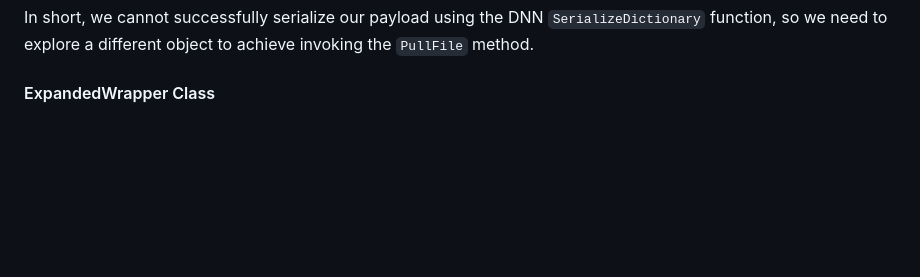
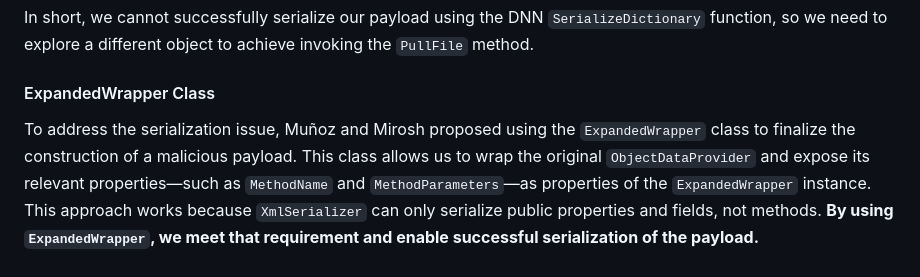
Before and after one commit to solimanalmansor/OSWE-Prep, a Markdown page: OSWE-Labs/DotNetNuke/README.md, the part around the change. GitHub-like rendering; blank space fills up the shorter version.

```diff
--- a/OSWE-Labs/DotNetNuke/README.md
+++ b/OSWE-Labs/DotNetNuke/README.md
@@ -263,3 +263,4 @@ While it’s theoretically possible to fix this by using a different `XmlSeriali
 In short, we cannot successfully serialize our payload using the DNN `SerializeDictionary` function, so we need to explore a different object to achieve invoking the `PullFile` method.
 
 #### ExpandedWrapper Class
+To address the serialization issue, Muñoz and Mirosh proposed using the `ExpandedWrapper` class to finalize the construction of a malicious payload. This class allows us to wrap the original `ObjectDataProvider` and expose its relevant properties—such as `MethodName` and `MethodParameters`—as properties of the `ExpandedWrapper` instance. This approach works because `XmlSerializer` can only serialize public properties and fields, not methods. **By using `ExpandedWrapper`, we meet that requirement and enable successful serialization of the payload.**
```
